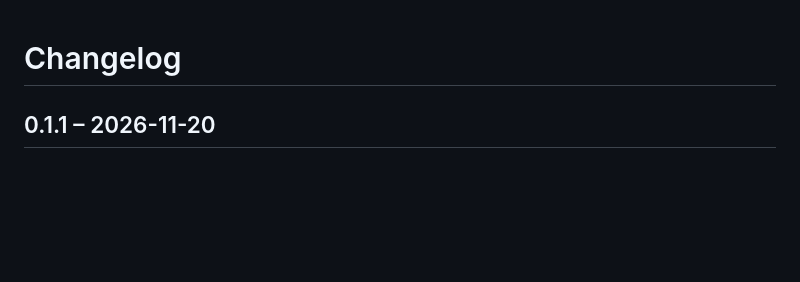
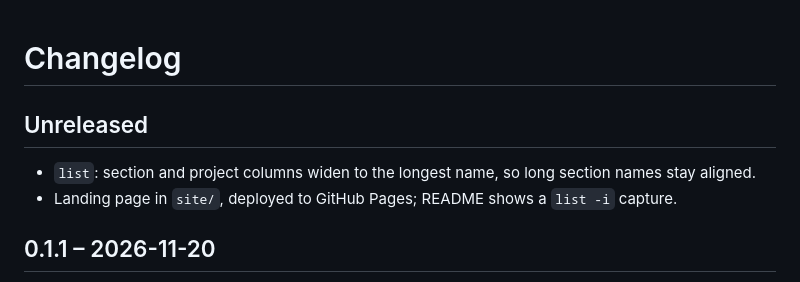
Before and after one commit to milyzc/git-projects-manager, a Markdown page: CHANGELOG.md, the part around the change. Drawn GitHub-style; blank space fills up the shorter version.

```diff
--- a/CHANGELOG.md
+++ b/CHANGELOG.md
@@ -1,4 +1,8 @@
 # Changelog
+
+## Unreleased
+- `list`: section and project columns widen to the longest name, so long section names stay aligned.
+- Landing page in `site/`, deployed to GitHub Pages; README shows a `list -i` capture.
 
 ## 0.1.1 – 2026-11-20
 - README shortened to the essentials; full reference moved to `docs/` (install, manifest,
```
Also changed, not shown: README.md (+3 -10 lines), site/assets/list.png (added), 3 other files.
